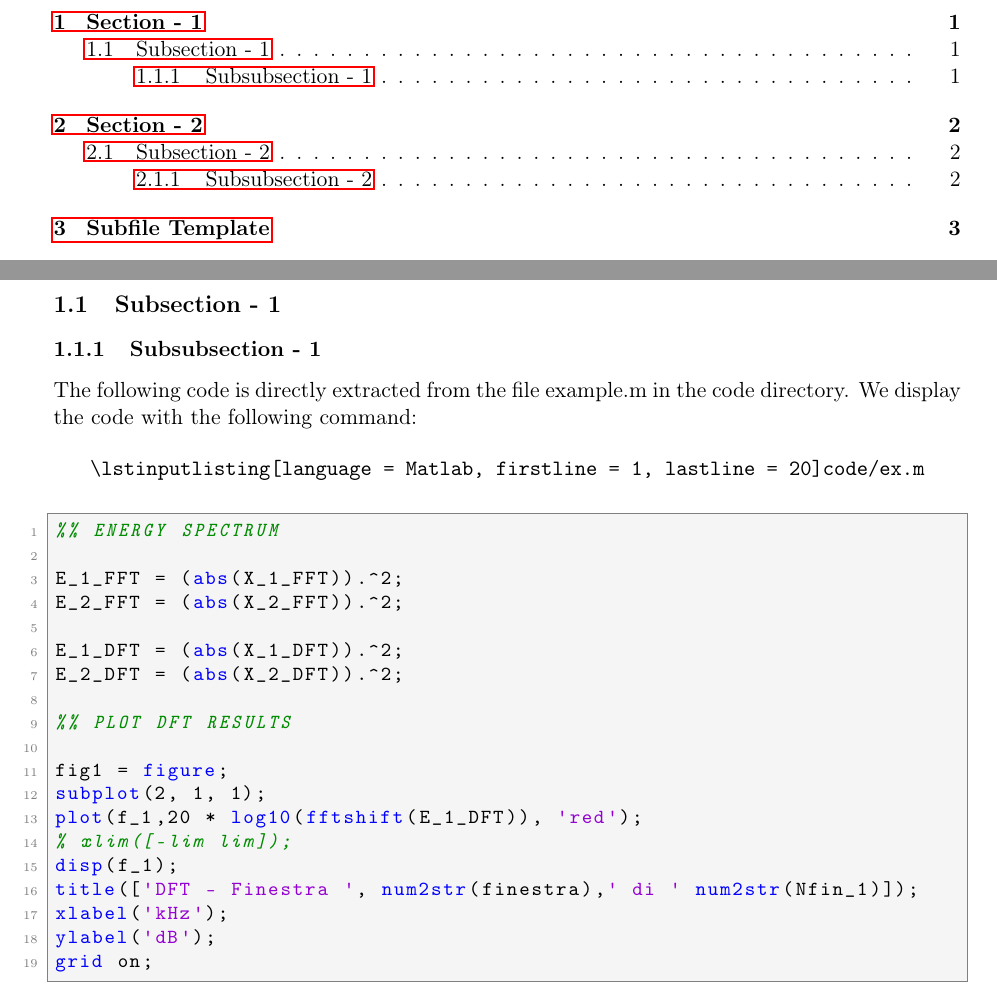
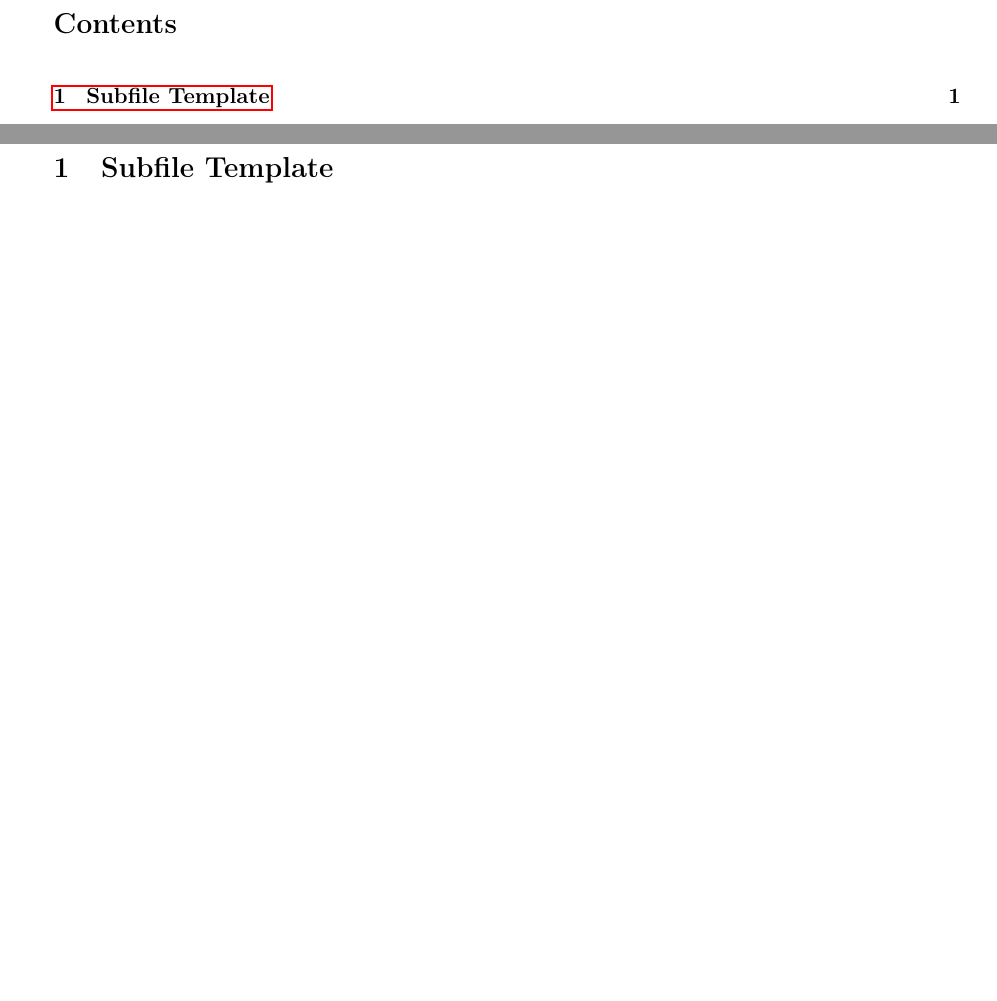
Before and after one commit to francescoabrami/TexPlate, a LaTeX document (main.tex, which reads code/ex.m, sections/01-Section.tex, sections/preamble.tex): two parts of pages 2 and 3 of 5 before the commit and two parts of pages 2 and 3 of 3 after it, joined at a grey line, cut at the place of the change, the shorter picture padded with empty space. Compiled offline with pdfLaTeX.

Commit message:
feat(chores): add initial files

```diff
--- a/code/ex.m
+++ /dev/null
@@ -1,31 +0,0 @@
-%% ENERGY SPECTRUM
-
-E_1_FFT = (abs(X_1_FFT)).^2;
-E_2_FFT = (abs(X_2_FFT)).^2;
-
-E_1_DFT = (abs(X_1_DFT)).^2;
-E_2_DFT = (abs(X_2_DFT)).^2;
-
-%% PLOT DFT RESULTS
-
-fig1 = figure;
-subplot(2, 1, 1);
-plot(f_1,20 * log10(fftshift(E_1_DFT)), 'red');
-% xlim([-lim lim]);
-disp(f_1);
-title(['DFT - Finestra ', num2str(finestra),' di ' num2str(Nfin_1)]);
-xlabel('kHz');
-ylabel('dB');
-grid on;
-
-subplot(2, 1, 2);
-plot(f_2,20 * log10(fftshift(E_2_DFT)), 'blue');
-% xlim([-lim lim]);
-disp(f_2);
-title(['DFT - Finestra ', num2str(finestra),' di ' num2str(Nfin_2)]);
-xlabel('kHz');
-ylabel('dB');
-grid on;
-
-figure_name = sprintf('F-%dDFT-M%.2f.png', finestra, M);
-print(fig1, figure_name, '-dpng', '-r300');
--- a/main.tex
+++ b/main.tex
@@ -2,7 +2,7 @@
 
 \input{sections/preamble.tex}
 
-\def\version{8.0.0}
+\def\version{0.0.0}
 
 \begin{document}
 
--- a/sections/01-Section.tex
+++ /dev/null
@@ -1,27 +0,0 @@
-\documentclass[../main.tex]{subfiles}
-
-\graphicspath{{\subfix{../images/}}}
-
-\begin{document}
-
-\clearpage
-\thispagestyle{empty}
-
-%% BEGIN WRITING SUBFILE %%
-
-\section{Section - 1}
-
-\subsection{Subsection - 1}
-
-\subsubsection{Subsubsection - 1}
-
-The following code is directly extracted from the file example.m in the code directory.
-We display the code with the following command:
-
-\begin{center}
-	\texttt{\textbackslash lstinputlisting[language = Matlab, firstline = 1, lastline = 20]{code/ex.m}}
-\end{center}
-
-\lstinputlisting[language = Matlab, firstline = 1, lastline = 20]{code/ex.m}
-
-\end{document}
--- a/sections/preamble.tex
+++ b/sections/preamble.tex
@@ -166,6 +166,6 @@
 
 %% TITLE INFORMATION AND VERSIONING %%
 
-\title{\textbf{Course Title \\ Course Code \\ Prof. Name }}
-\author{Student Name  - Student ID}
-\date{ Semeter or Year \\ \vspace{10pt} \small {Version: \version \;- \today}}
+\title{\textbf{Analisi Matematica II\\ 26ACIOA \\ Prof. Marcello Edoardo Delitala}}
+\author{Francesco Abrami  - s310570}
+\date{Anno Accademico 2026 - 2027 \\ \vspace{10pt} \small {Version: \version \;- \today}}
```
Also changed, not shown: sections/02-Section.tex (deleted, +0 -59 lines), images/test.jpeg (deleted), main.tex (2 more changed lines).
